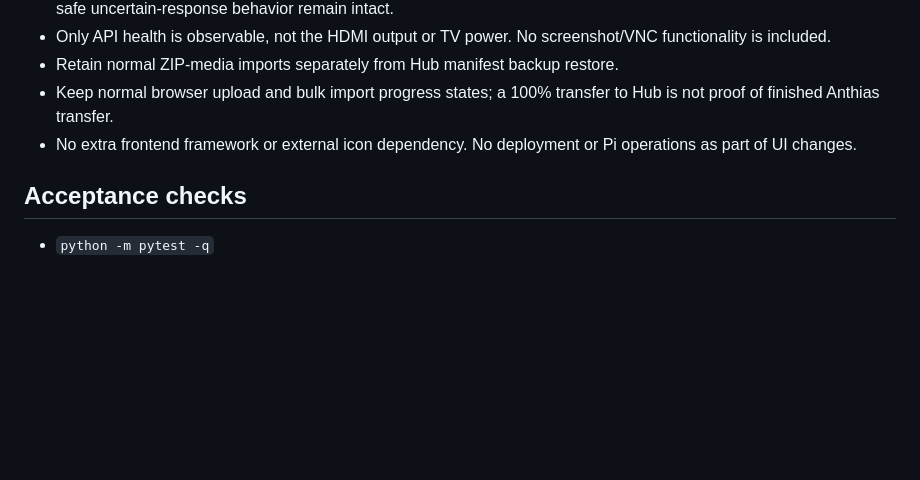
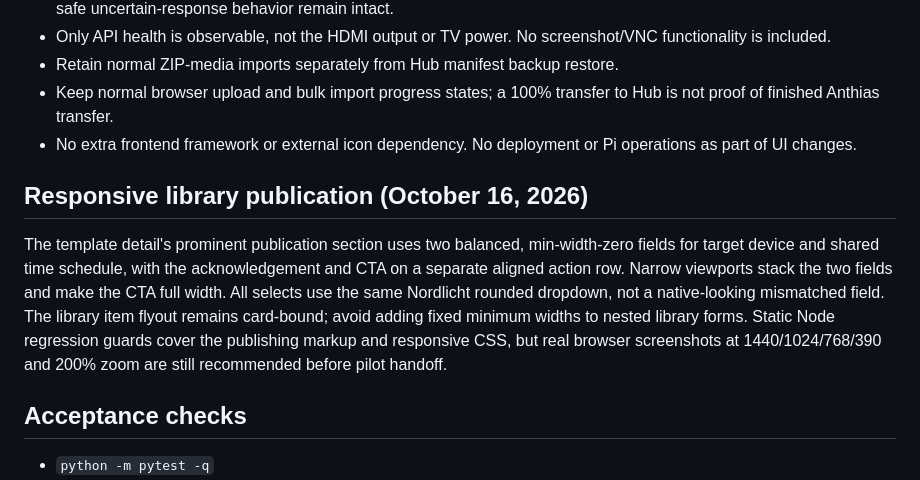
Before and after one commit to ffworker/anthias-hub, a Markdown page: docs/ui-ux-review.md, the part around the change. GitHub-like rendering; blank space fills up the shorter version.

Commit message:
docs(ui): record responsive publication layout contract

```diff
--- a/docs/ui-ux-review.md
+++ b/docs/ui-ux-review.md
@@ -31,6 +31,18 @@
 - Keep normal browser upload and bulk import progress states; a 100% transfer to Hub is not proof of finished Anthias transfer.
 - No extra frontend framework or external icon dependency. No deployment or Pi operations as part of UI changes.
 
+## Responsive library publication (October 16, 2026)
+
+The template detail's prominent publication section uses two balanced,
+min-width-zero fields for target device and shared time schedule, with the
+acknowledgement and CTA on a separate aligned action row. Narrow viewports
+stack the two fields and make the CTA full width. All selects use the same
+Nordlicht rounded dropdown, not a native-looking mismatched field. The
+library item flyout remains card-bound; avoid adding fixed minimum widths to
+nested library forms. Static Node regression guards cover the publishing
+markup and responsive CSS, but real browser screenshots at 1440/1024/768/390
+and 200% zoom are still recommended before pilot handoff.
+
 ## Acceptance checks
 
 - `python -m pytest -q`
```
